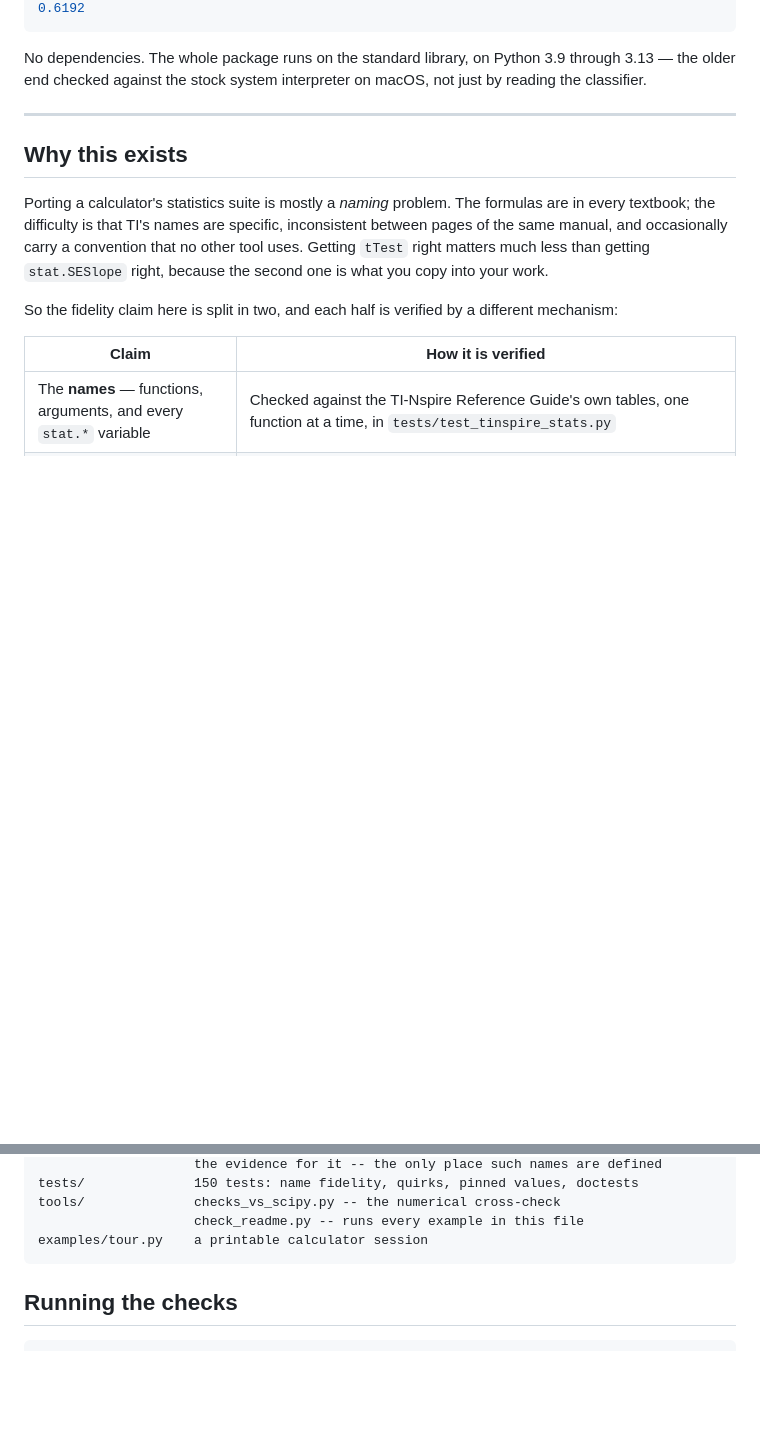
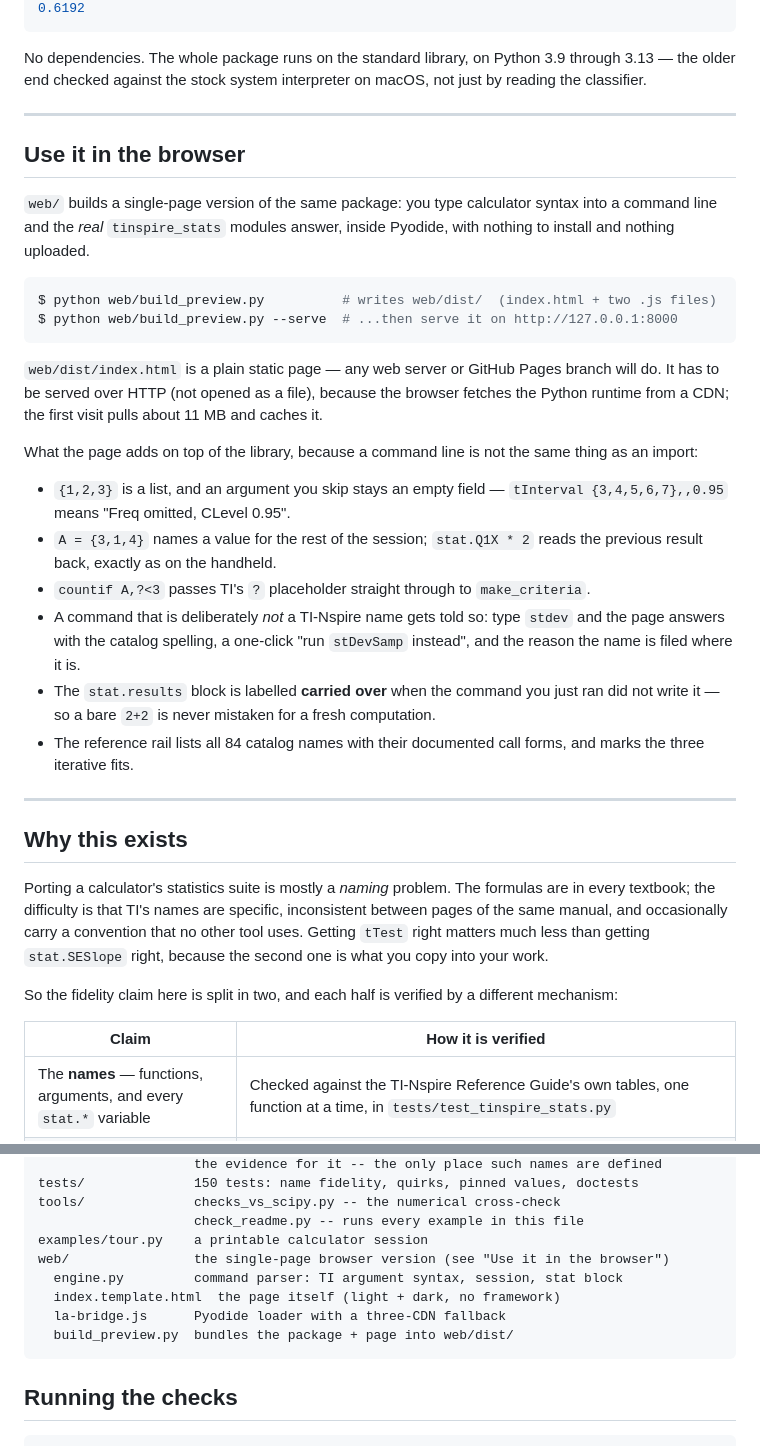
Before and after one commit to Franky100-pig/Digital-Nspire-for-Stats, a Markdown page: README.md, 2 parts joined by grey strips. GitHub-like rendering; blank space fills up the shorter version.

Commit message:
README: document the browser version
A 'Use it in the browser' section next to the install notes, and web/ in
the layout tree. The section lists what the page adds over an import,
because a command line is not the same thing as a REPL.

````diff
--- a/README.md
+++ b/README.md
@@ -33,6 +33,42 @@ StatGroup(CLower, CUpper, v, ME, df, sx, n, σx, x)
 No dependencies. The whole package runs on the standard library, on Python 3.9
 through 3.13 — the older end checked against the stock system interpreter on
 macOS, not just by reading the classifier.
+
+---
+
+## Use it in the browser
+
+`web/` builds a single-page version of the same package: you type calculator
+syntax into a command line and the *real* `tinspire_stats` modules answer, inside
+Pyodide, with nothing to install and nothing uploaded.
+
+```console
+$ python web/build_preview.py          # writes web/dist/  (index.html + two .js files)
+$ python web/build_preview.py --serve  # ...then serve it on http://127.0.0.1:8000
+```
+
+`web/dist/index.html` is a plain static page — any web server or GitHub Pages
+branch will do. It has to be served over HTTP (not opened as a file), because
+the browser fetches the Python runtime from a CDN; the first visit pulls about
+11 MB and caches it.
+
+What the page adds on top of the library, because a command line is not the same
+thing as an import:
+
+- `{1,2,3}` is a list, and an argument you skip stays an empty field —
+  `tInterval {3,4,5,6,7},,0.95` means "Freq omitted, CLevel 0.95".
+- `A = {3,1,4}` names a value for the rest of the session; `stat.Q1X * 2` reads
+  the previous result back, exactly as on the handheld.
+- `countif A,?<3` passes TI's `?` placeholder straight through to
+  `make_criteria`.
+- A command that is deliberately *not* a TI-Nspire name gets told so: type
+  `stdev` and the page answers with the catalog spelling, a one-click
+  "run `stDevSamp` instead", and the reason the name is filed where it is.
+- The `stat.results` block is labelled **carried over** when the command you
+  just ran did not write it — so a bare `2+2` is never mistaken for a fresh
+  computation.
+- The reference rail lists all 84 catalog names with their documented call
+  forms, and marks the three iterative fits.
 
 ---
 
@@ -352,6 +388,11 @@ tests/              150 tests: name fidelity, quirks, pinned values, doctests
 tools/              checks_vs_scipy.py -- the numerical cross-check
                     check_readme.py -- runs every example in this file
 examples/tour.py    a printable calculator session
+web/                the single-page browser version (see "Use it in the browser")
+  engine.py         command parser: TI argument syntax, session, stat block
+  index.template.html  the page itself (light + dark, no framework)
+  la-bridge.js      Pyodide loader with a three-CDN fallback
+  build_preview.py  bundles the package + page into web/dist/
 ```
 
 ## Running the checks
````
